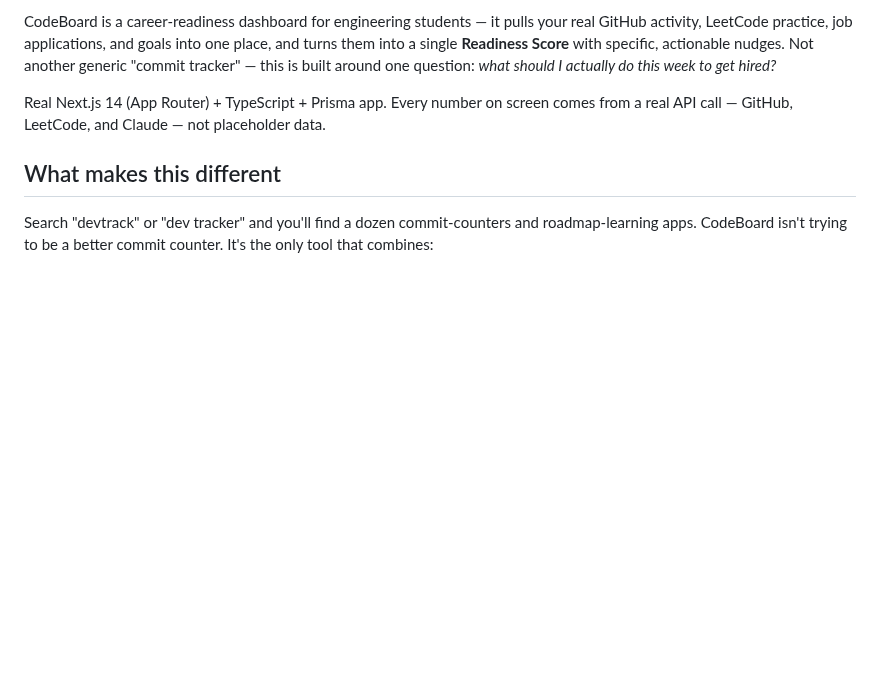
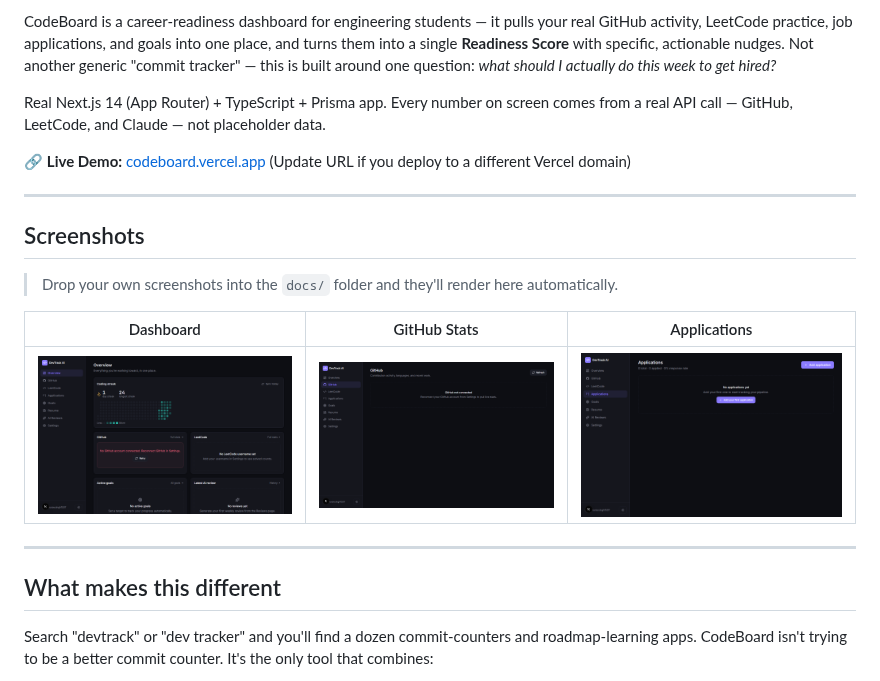
Before and after one commit to Aaravsingh1507/CodeBoard, a Markdown page: README.md, the part around the change. Drawn GitHub-style; pictures changed too: docs/screenshot-applications.png (added), docs/screenshot-dashboard.png (added), docs/screenshot-github.png (added); blank space fills up the shorter version.

Commit message:
docs: rename DevTrack to CodeBoard, restore live demo and screenshots

```diff
--- a/README.md
+++ b/README.md
@@ -12,6 +12,20 @@ hired?*
 Real Next.js 14 (App Router) + TypeScript + Prisma app. Every number on
 screen comes from a real API call — GitHub, LeetCode, and Claude — not
 placeholder data.
+
+🔗 **Live Demo:** [codeboard.vercel.app](https://codeboard.vercel.app) (Update URL if you deploy to a different Vercel domain)
+
+---
+
+## Screenshots
+
+> Drop your own screenshots into the `docs/` folder and they'll render here automatically.
+
+| Dashboard | GitHub Stats | Applications |
+|---|---|---|
+| ![Dashboard](./docs/screenshot-dashboard.png) | ![GitHub](./docs/screenshot-github.png) | ![Applications](./docs/screenshot-applications.png) |
+
+---
 
 ## What makes this different
 
```
Also changed, not shown: 1 other file.
